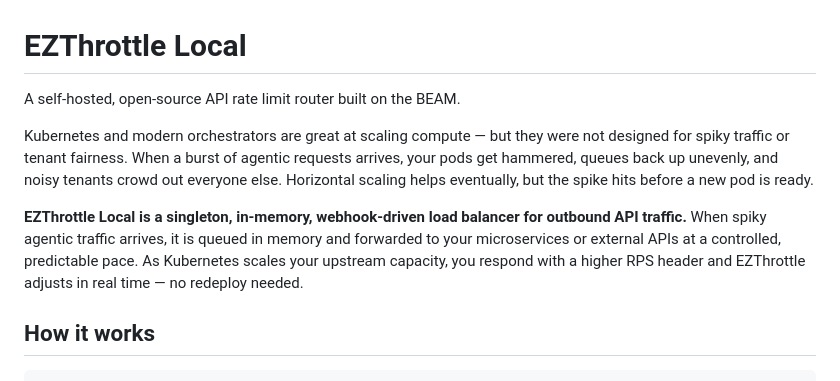
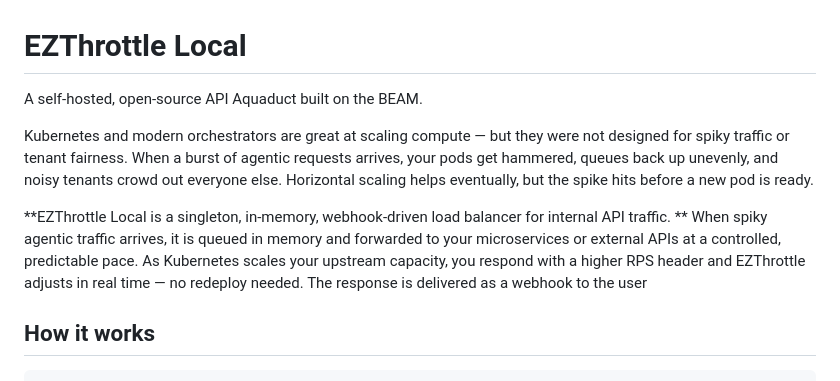
Before and after one commit to rjpruitt16/ezthrottle-local, a Markdown page: README.md, the part around the change. Rendered like a GitHub page.

```diff
--- a/README.md
+++ b/README.md
@@ -1,10 +1,10 @@
 # EZThrottle Local
 
-A self-hosted, open-source API rate limit router built on the BEAM.
+A self-hosted, open-source API Aquaduct built on the BEAM.
 
 Kubernetes and modern orchestrators are great at scaling compute — but they were not designed for spiky traffic or tenant fairness. When a burst of agentic requests arrives, your pods get hammered, queues back up unevenly, and noisy tenants crowd out everyone else. Horizontal scaling helps eventually, but the spike hits before a new pod is ready.
 
-**EZThrottle Local is a singleton, in-memory, webhook-driven load balancer for outbound API traffic.** When spiky agentic traffic arrives, it is queued in memory and forwarded to your microservices or external APIs at a controlled, predictable pace. As Kubernetes scales your upstream capacity, you respond with a higher RPS header and EZThrottle adjusts in real time — no redeploy needed.
+**EZThrottle Local is a singleton, in-memory, webhook-driven load balancer for internal API traffic. ** When spiky agentic traffic arrives, it is queued in memory and forwarded to your microservices or external APIs at a controlled, predictable pace. As Kubernetes scales your upstream capacity, you respond with a higher RPS header and EZThrottle adjusts in real time — no redeploy needed. The response is delivered as a webhook to the user
 
 ## How it works
 
```
